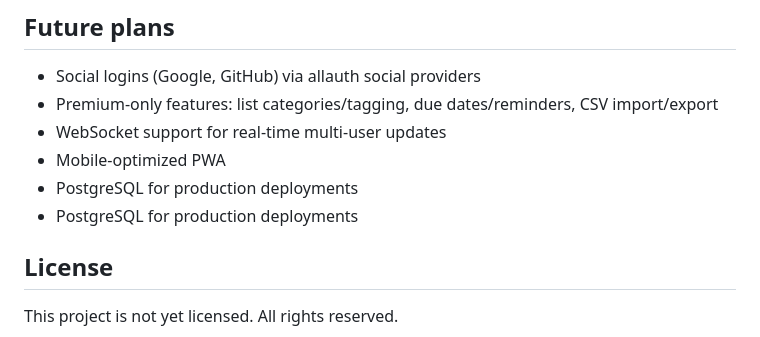
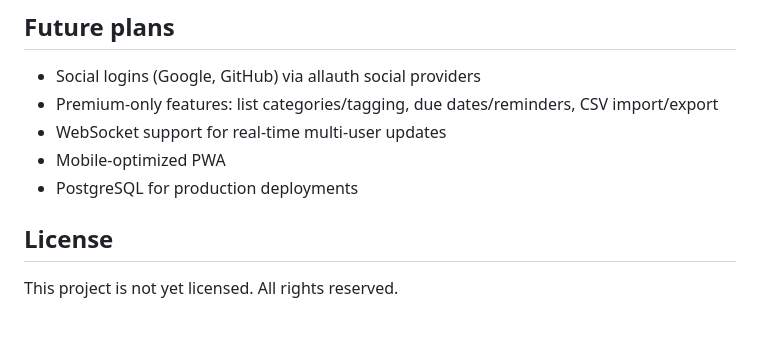
Before and after one commit to gribboa/lingo-list, a Markdown page: README.md, the part around the change. GitHub-like rendering.

Commit message:
Update README.md
Co-authored-by: Copilot <175728472+Copilot@users.noreply.github.com>

```diff
--- a/README.md
+++ b/README.md
@@ -226,7 +226,6 @@ The app ships with 16 languages enabled (matching common LibreTranslate language
 - WebSocket support for real-time multi-user updates
 - Mobile-optimized PWA
 - PostgreSQL for production deployments
-- PostgreSQL for production deployments
 
 ## License
 
```
